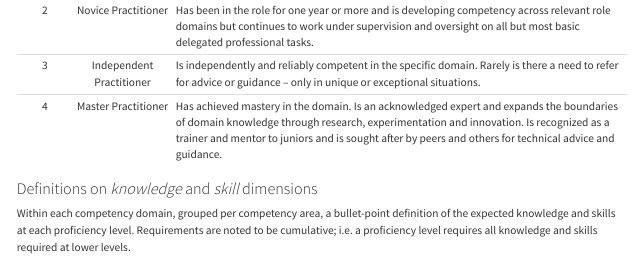
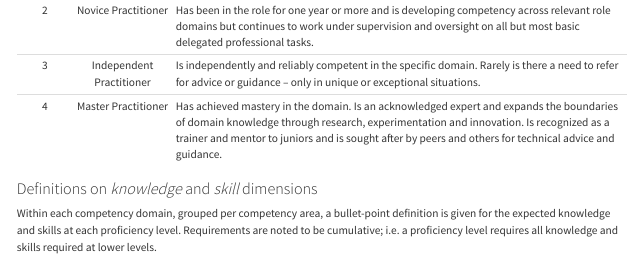
Before and after one commit to Andros-Spica/nfdi4objects_competency_framework, a Quarto document (existing-frameworks.qmd): the page in a window 1100 px wide, from 2640 px down. Rendered offline with R 4.5, knitr and Pandoc in place of Quarto, with nearby package versions.

Commit message:
minor correction

```diff
--- a/existing-frameworks.qmd
+++ b/existing-frameworks.qmd
@@ -138,7 +138,7 @@ Seeks or collects and synthesizes information from a variety of stakeholders and
 
 ### Definitions on *knowledge* and *skill* dimensions
 
-Within each competency domain, grouped per competency area, a bullet-point definition of the expected knowledge and skills at each proficiency level. Requirements are noted to be cumulative; i.e. a proficiency level requires all knowledge and skills required at lower levels.
+Within each competency domain, grouped per competency area, a bullet-point definition is given for the expected knowledge and skills at each proficiency level. Requirements are noted to be cumulative; i.e. a proficiency level requires all knowledge and skills required at lower levels.
 
 ::: {.callout-note icon="false"}
 ### Example: Competency Area 1 *Data Generation* - Domain 1 *Data management planning* - Level 2 Novice Practicioner {.unnumbered}
```
